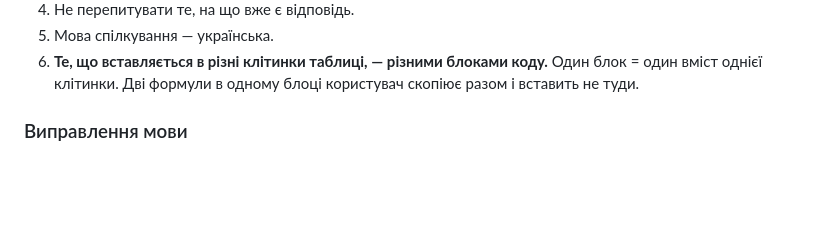
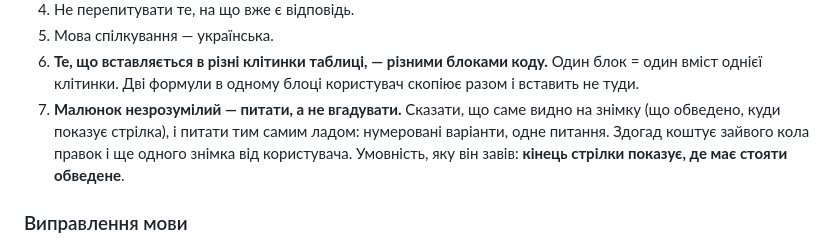
Before and after one commit to hara-om-25/battle-reports, a Markdown page: CLAUDE.md, the part around the change. Drawn GitHub-style; blank space fills up the shorter version.

Commit message:
Write down that an unclear drawing is a question, not a guess
Co-Authored-By: Claude Opus 5 <noreply@anthropic.com>
Claude-Session: https://claude.ai/code/session_016g5H8zjoiuJxvkrVN3G8Cw

```diff
--- a/CLAUDE.md
+++ b/CLAUDE.md
@@ -19,6 +19,11 @@
 6. **Те, що вставляється в різні клітинки таблиці, — різними блоками коду.**
    Один блок = один вміст однієї клітинки. Дві формули в одному блоці
    користувач скопіює разом і вставить не туди.
+7. **Малюнок незрозумілий — питати, а не вгадувати.** Сказати, що саме
+   видно на знімку (що обведено, куди показує стрілка), і питати тим самим
+   ладом: нумеровані варіанти, одне питання. Здогад коштує зайвого кола
+   правок і ще одного знімка від користувача. Умовність, яку він завів:
+   **кінець стрілки показує, де має стояти обведене**.
 
 ### Виправлення мови
 
```
